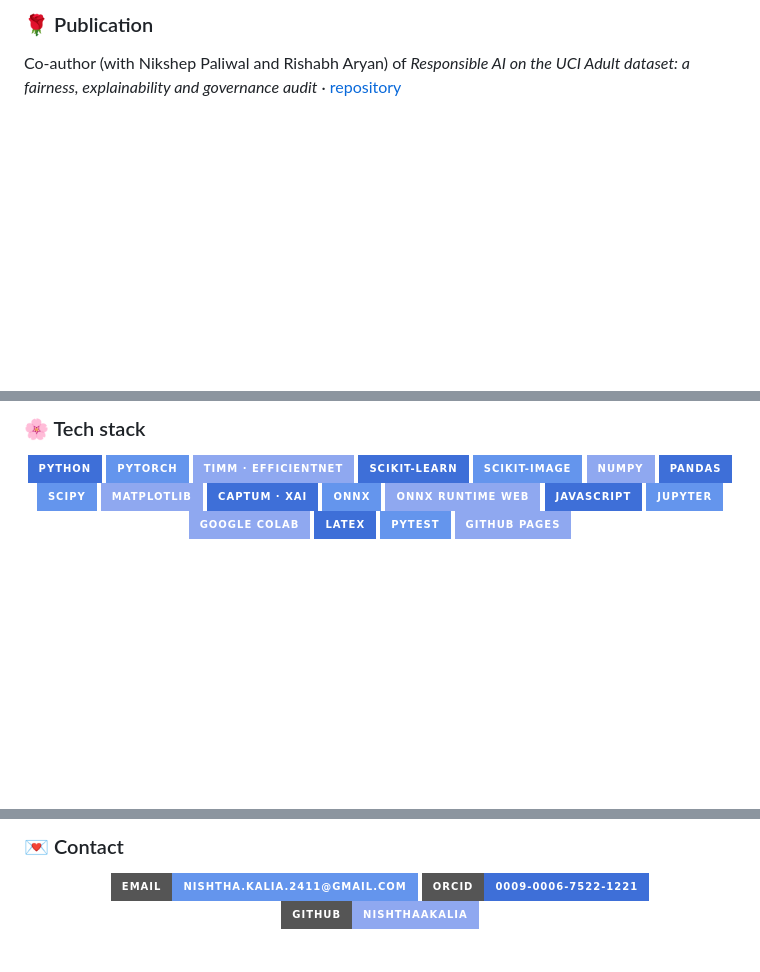
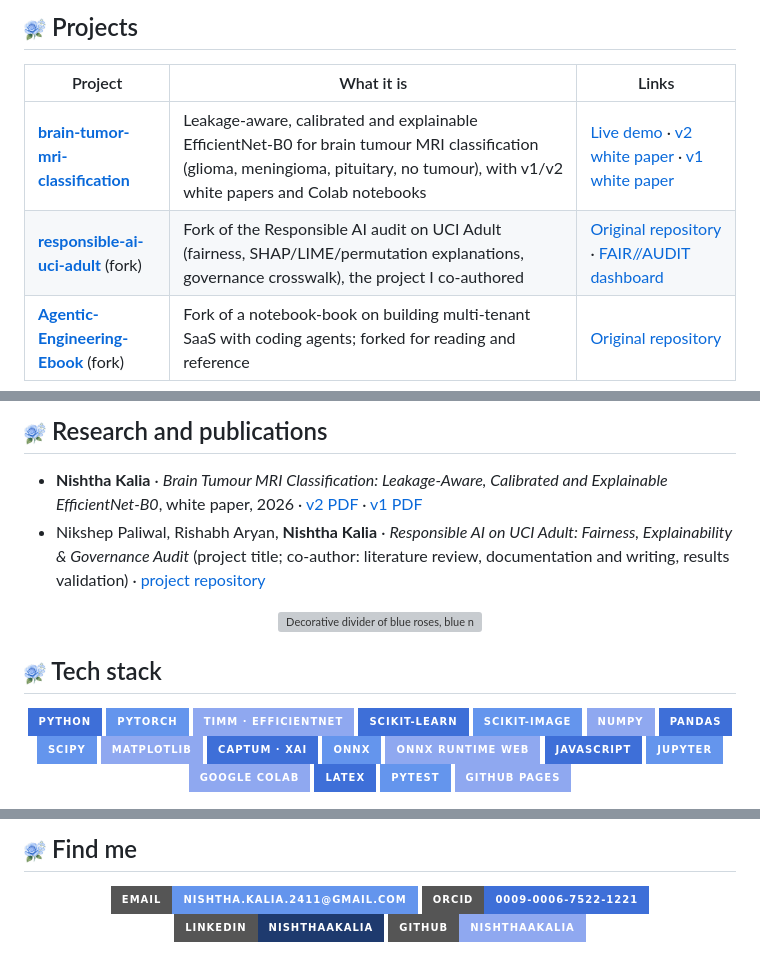
Before and after one commit to nishthaakalia/nishthaakalia, a Markdown page: README.md, 3 parts joined by grey strips. GitHub-like rendering; pictures changed too: assets/rose.png (added); badges without logos; blank space fills up the shorter version; grey boxes are pictures that could not be loaded.

Commit message:
Extend profile: SEO headings, about me, projects table, research, more blue roses

```diff
--- a/README.md
+++ b/README.md
@@ -32,5 +48,9 @@ I'm interested in machine learning that can be trusted: leakage-aware data split
 
-### 🌹 Publication
+## <img src="./assets/rose.png" height="24" alt="Blue rose icon"/> Projects
 
-Co-author (with Nikshep Paliwal and Rishabh Aryan) of *Responsible AI on the UCI Adult dataset: a fairness, explainability and governance audit* · [repository](https://github.com/nishthaakalia/responsible-ai-uci-adult)
+| Project | What it is | Links |
+|---|---|---|
+| [**brain-tumor-mri-classification**](https://github.com/nishthaakalia/brain-tumor-mri-classification) | Leakage-aware, calibrated and explainable EfficientNet-B0 for brain tumour MRI classification (glioma, meningioma, pituitary, no tumour), with v1/v2 white papers and Colab notebooks | [Live demo](https://nishthaakalia.github.io/brain-tumor-mri-classification/) · [v2 white paper](https://github.com/nishthaakalia/brain-tumor-mri-classification/blob/main/v2/paper/brain_tumor_mri_white_paper.pdf) · [v1 white paper](https://github.com/nishthaakalia/brain-tumor-mri-classification/blob/main/v1/paper/brain_tumor_mri_white_paper.pdf) |
+| [**responsible-ai-uci-adult**](https://github.com/nishthaakalia/responsible-ai-uci-adult) (fork) | Fork of the Responsible AI audit on UCI Adult (fairness, SHAP/LIME/permutation explanations, governance crosswalk), the project I co-authored | [Original repository](https://github.com/Rishabh-bgp/responsible-ai-uci-adult) · [FAIR//AUDIT dashboard](https://rishabh-bgp.github.io/responsible-ai-uci-adult/) |
+| [**Agentic-Engineering-Ebook**](https://github.com/nishthaakalia/Agentic-Engineering-Ebook) (fork) | Fork of a notebook-book on building multi-tenant SaaS with coding agents; forked for reading and reference | [Original repository](https://github.com/Rishabh-bgp/Agentic-Engineering-Ebook) |
 
@@ -38,5 +58,12 @@ Co-author (with Nikshep Paliwal and Rishabh Aryan) of *Responsible AI on the UCI
 
-### 🌸 Tech stack
+## <img src="./assets/rose.png" height="24" alt="Blue rose icon"/> Research and publications
+
+- **Nishtha Kalia** · *Brain Tumour MRI Classification: Leakage-Aware, Calibrated and Explainable EfficientNet-B0*, white paper, 2026 · [v2 PDF](https://github.com/nishthaakalia/brain-tumor-mri-classification/blob/main/v2/paper/brain_tumor_mri_white_paper.pdf) · [v1 PDF](https://github.com/nishthaakalia/brain-tumor-mri-classification/blob/main/v1/paper/brain_tumor_mri_white_paper.pdf)
+- Nikshep Paliwal, Rishabh Aryan, **Nishtha Kalia** · *Responsible AI on UCI Adult: Fairness, Explainability & Governance Audit* (project title; co-author: literature review, documentation and writing, results validation) · [project repository](https://github.com/nishthaakalia/responsible-ai-uci-adult)
+
+<div align="center"><img src="./assets/divider.svg" alt="Decorative divider of blue roses, blue nemophila flowers and sparkles" width="70%"/></div>
+
+## <img src="./assets/rose.png" height="24" alt="Blue rose icon"/> Tech stack
 
 <div align="center">
 
@@ -65,10 +92,11 @@ Co-author (with Nikshep Paliwal and Rishabh Aryan) of *Responsible AI on the UCI
 
-### 💌 Contact
+## <img src="./assets/rose.png" height="24" alt="Blue rose icon"/> Find me
 
 <div align="center">
 
-[![Email](https://img.shields.io/badge/Email-nishtha.kalia.2411%40gmail.com-6495ED?style=for-the-badge&logo=gmail&logoColor=white)](mailto:nishtha.kalia.2411@gmail.com)
-[![ORCID](https://img.shields.io/badge/ORCID-0009--0006--7522--1221-3E6FD8?style=for-the-badge&logo=orcid&logoColor=white)](https://orcid.org/0009-0006-7522-1221)
-[![GitHub](https://img.shields.io/badge/GitHub-nishthaakalia-8FA8F0?style=for-the-badge&logo=github&logoColor=white)](https://github.com/nishthaakalia)
+[![Email Nishtha Kalia at nishtha.kalia.2411@gmail.com](https://img.shields.io/badge/Email-nishtha.kalia.2411%40gmail.com-6495ED?style=for-the-badge&logo=gmail&logoColor=white)](mailto:nishtha.kalia.2411@gmail.com)
+[![Nishtha Kalia's ORCID profile 0009-0006-7522-1221](https://img.shields.io/badge/ORCID-0009--0006--7522--1221-3E6FD8?style=for-the-badge&logo=orcid&logoColor=white)](https://orcid.org/0009-0006-7522-1221)
+[![Nishtha Kalia on LinkedIn](https://img.shields.io/badge/LinkedIn-nishthaakalia-1E3A6E?style=for-the-badge&logo=linkedin&logoColor=white)](https://www.linkedin.com/in/nishthaakalia)
+[![Nishtha Kalia on GitHub](https://img.shields.io/badge/GitHub-nishthaakalia-8FA8F0?style=for-the-badge&logo=github&logoColor=white)](https://github.com/nishthaakalia)
 
 </div>
```
Also changed, not shown: other parts of README.md (+46 -30 lines), assets/chibi.png, 1 other file.
